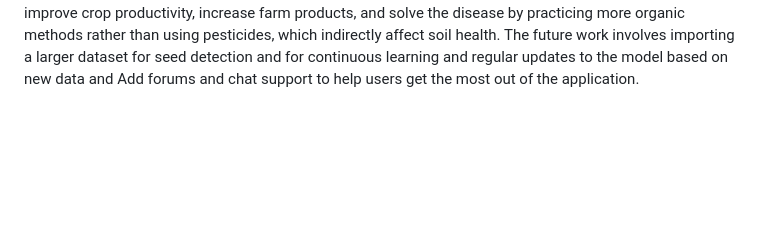
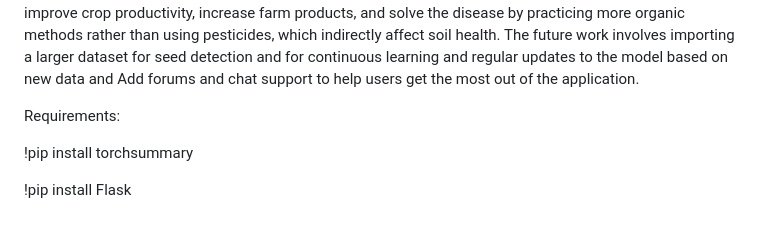
Before and after one commit to Monkey-D-luffy-07/Crop_force, a Markdown page: README.md, the part around the change. Rendered like a GitHub page; blank space fills up the shorter version.

```diff
--- a/README.md
+++ b/README.md
@@ -14,3 +14,9 @@
 
 **Challenges and Future Works**
                 The challenges include High-quality and diverse datasets are required to train a detection model and effectively classify diseases. The model may struggle with differences in seed appearance induced by different lighting conditions or image quality. and needed continuous model updates. The project can improve crop productivity, increase farm products, and solve the disease by practicing more organic methods rather than using pesticides, which indirectly affect soil health. The future work involves importing a larger dataset for seed detection and for continuous learning and regular updates to the model based on new data and Add forums and chat support to help users get the most out of the application.
+
+Requirements:
+
+!pip install torchsummary
+
+!pip install Flask
```
